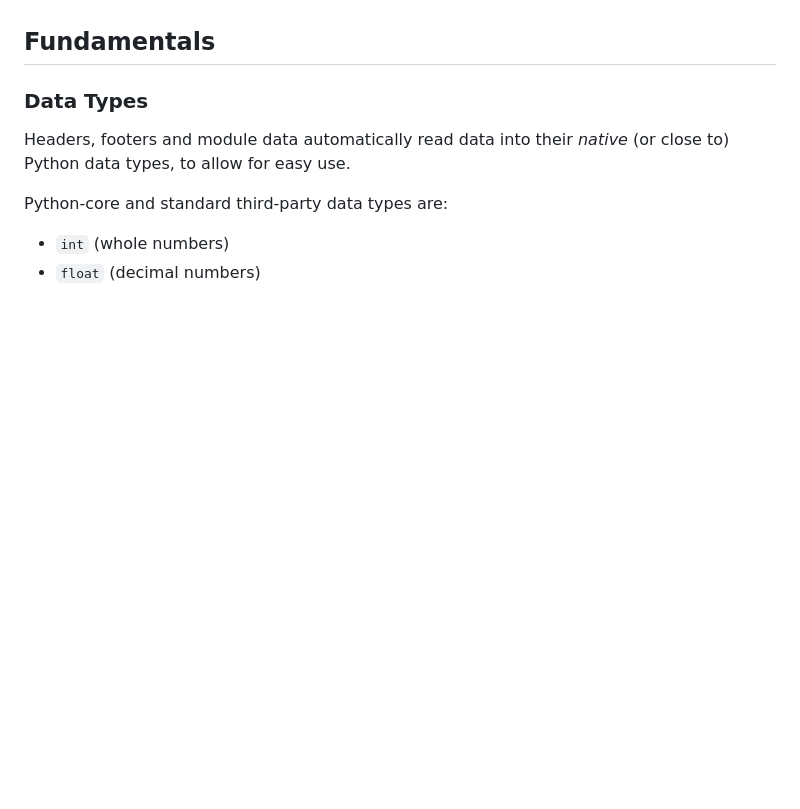
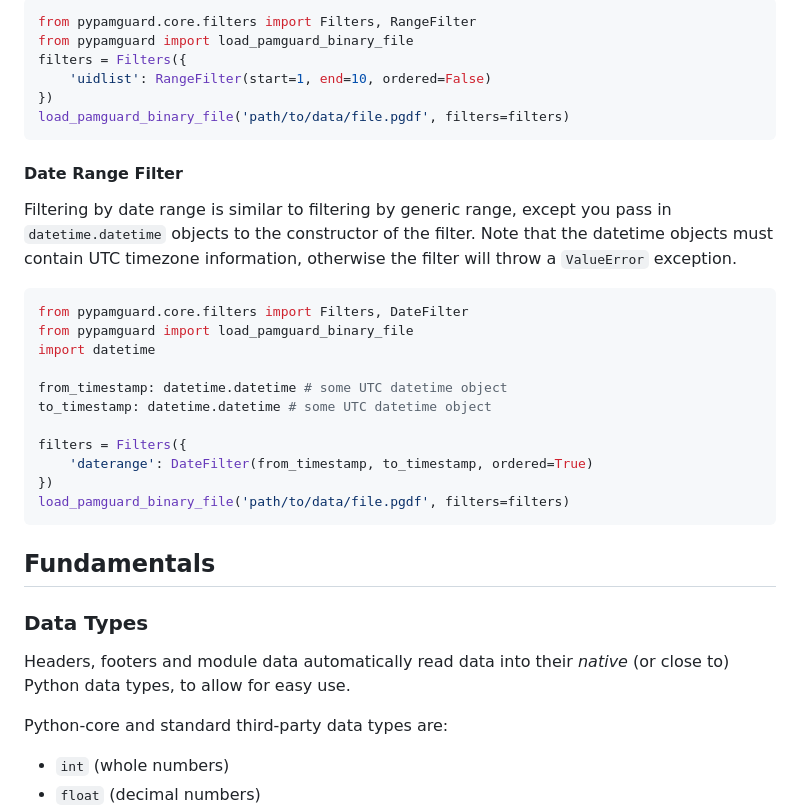
Before and after one commit to mathieudpnt/pypamguard, a Markdown page: README.md, the part around one of its changes. Rendered like a GitHub page; blank space fills up the shorter version.

````diff
--- a/README.md
+++ b/README.md
@@ -88,3 +148,34 @@ See the extended README file below, and the API reference for more information o
+```python
+from pypamguard.core.filters import Filters, RangeFilter
+from pypamguard import load_pamguard_binary_file
+filters = Filters({
+    'uidlist': RangeFilter(start=1, end=10, ordered=False)
+})
+load_pamguard_binary_file('path/to/data/file.pgdf', filters=filters)
+```
+
+#### Date Range Filter
+
+Filtering by date range is similar to filtering by generic range, except you pass in `datetime.datetime` objects to the constructor of the filter. Note that the datetime objects must contain UTC timezone information, otherwise the filter will throw a `ValueError` exception.
+
+```python
+from pypamguard.core.filters import Filters, DateFilter
+from pypamguard import load_pamguard_binary_file
+import datetime
+
+from_timestamp: datetime.datetime # some UTC datetime object
+to_timestamp: datetime.datetime # some UTC datetime object
+
+filters = Filters({
+    'daterange': DateFilter(from_timestamp, to_timestamp, ordered=True)
+})
+load_pamguard_binary_file('path/to/data/file.pgdf', filters=filters)
+```
+
+
+
+
+
 ## Fundamentals
 
 ### Data Types
````
Also changed, not shown: other parts of README.md (+60 -0 lines).
